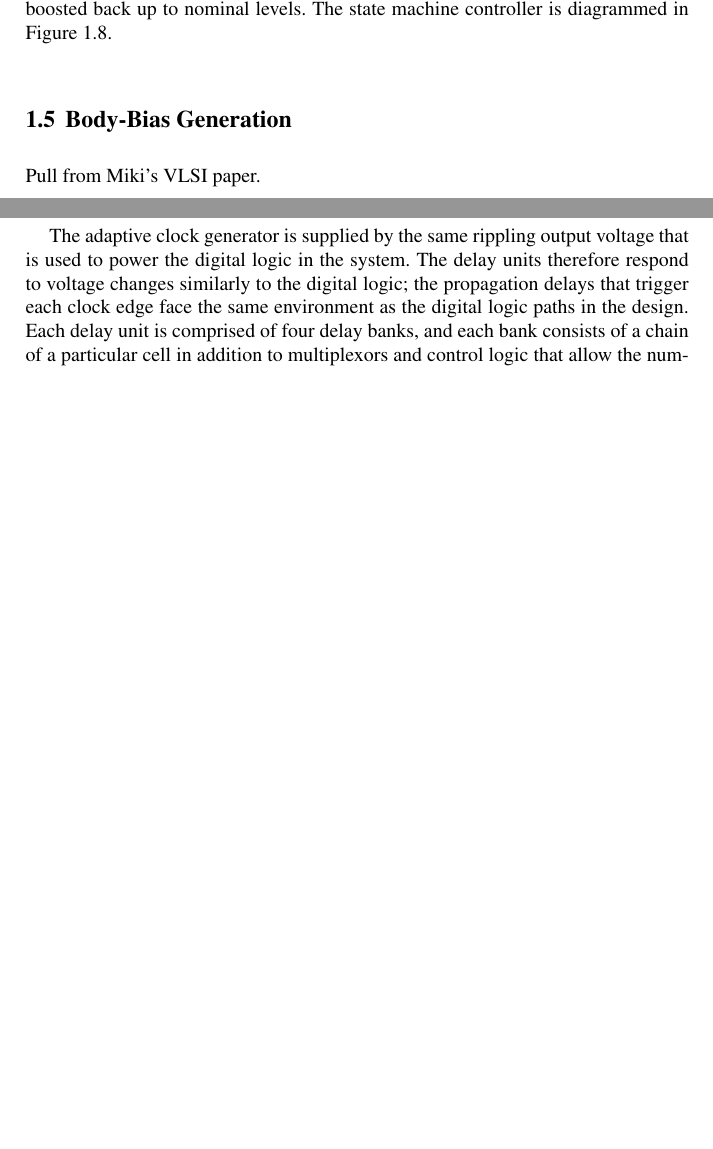
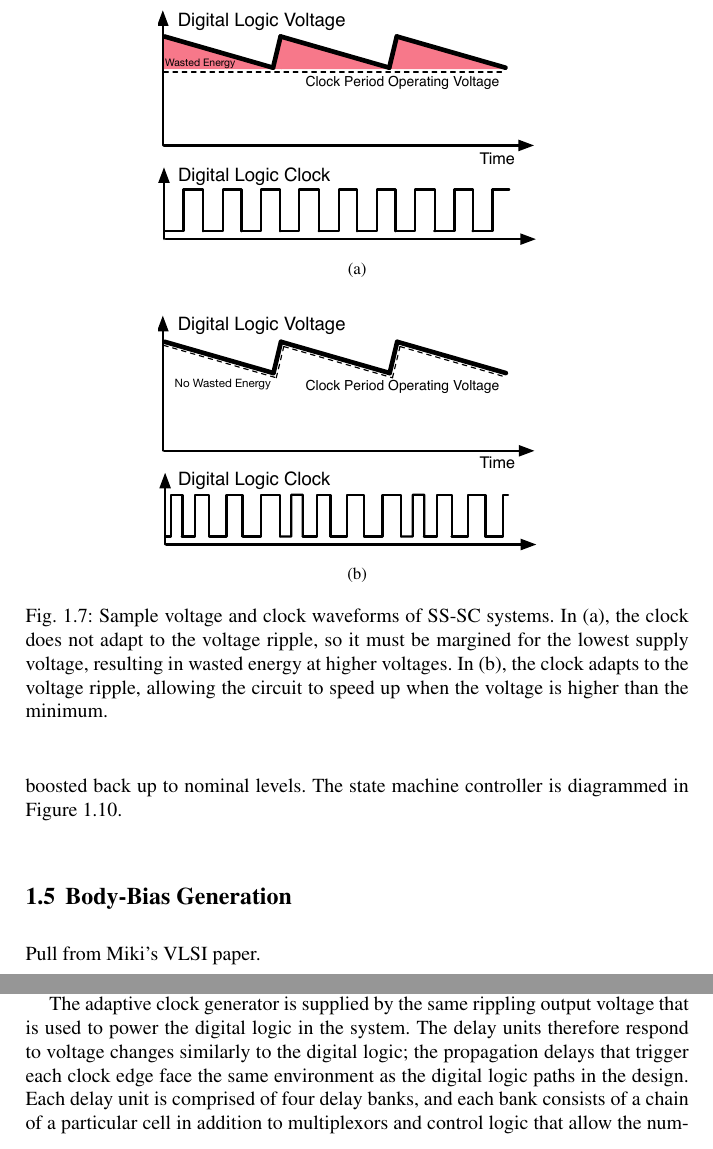
Before and after one commit to ben-k/fdsoi-raven, a LaTeX document (main.tex): two parts of pages 7 and 9 of 10 before the commit and two parts of pages 8 and 10 of 11 after it, joined at a grey line, cut at the place of the change, the shorter picture padded with empty space. Compiled offline with pdfLaTeX.

Commit message:
Finally got bibliography to compile.  Work around lack of subcaption support in provided classfile - hopefully the slight change to caption formatting is OK.

```diff
--- a/main.tex
+++ b/main.tex
@@ -26,8 +26,9 @@
 \usepackage[bottom]{footmisc}% places footnotes at page bottom
 
 % TODO - can we get subcaption to work?  Else need to remove use of subfigures
-%\usepackage{subcaption}
-%\usepackage{multirow}
+\usepackage{subcaption}
+\captionsetup{compatibility=false}
+\usepackage{multirow}
 
 \usepackage[
 binary-units=true,
@@ -51,6 +52,8 @@ backend=biber,
 %maxnames=6,
 %minnames=1,
 ]{biblatex}
+
+\bibliography{references}
 
 % see the list of further useful packages
 % in the Reference Guide
@@ -234,27 +237,27 @@ This would result in wasted energy as the rippling voltage exceeds its minimum,
 Systems employing SS-SC regulators therefore require the clock supplied to the digital load to adapt to the changing voltage in order to achieve reasonable efficiencies~\cite{Jevtic2014}.
 As shown in Figure~\ref{fig:3-ripple-clocking-b}, by changing the clock on a cycle-by-cycle basis to match the instantaneous operating conditions of the load, the over-voltage losses can be eliminated.
 
-%\begin{figure}
-%  \centering
-%%  \hspace*{\fill}
-%  \begin{subfigure}[t]{0.6\textwidth}
-%  \centering
-%  \includegraphics[width=\textwidth]{3-ripple-clocking-a}
-%  \caption{}
-%  \label{fig:3-ripple-clocking-a}
-%  \end{subfigure}
-%%  \hspace*{\fill}
-%  \par\bigskip
-%  \begin{subfigure}[t]{0.6\textwidth}
-%  \centering
-%  \includegraphics[width=\textwidth]{3-ripple-clocking-b}
-%  \caption{}
-%  \label{fig:3-ripple-clocking-b}
-%  \end{subfigure}
-%%  \hspace*{\fill}
-%  \caption{Sample voltage and clock waveforms of SS-SC systems.  In (\subref{fig:3-ripple-clocking-a}), the clock does not adapt to the voltage ripple, so it must be margined for the lowest supply voltage, resulting in wasted energy at higher voltages.  In (\subref{fig:3-ripple-clocking-b}), the clock adapts to the voltage ripple, allowing the circuit to speed up when the voltage is higher than the minimum.}
-%  \label{fig:3-ripple-clocking}
-%\end{figure}
+\begin{figure}
+  \centering
+%  \hspace*{\fill}
+  \begin{subfigure}[t]{0.6\textwidth}
+  \centering
+  \includegraphics[width=\textwidth]{3-ripple-clocking-a}
+  \caption{}
+  \label{fig:3-ripple-clocking-a}
+  \end{subfigure}
+%  \hspace*{\fill}
+  \par\bigskip
+  \begin{subfigure}[t]{0.6\textwidth}
+  \centering
+  \includegraphics[width=\textwidth]{3-ripple-clocking-b}
+  \caption{}
+  \label{fig:3-ripple-clocking-b}
+  \end{subfigure}
+%  \hspace*{\fill}
+  \caption{Sample voltage and clock waveforms of SS-SC systems.  In (\subref{fig:3-ripple-clocking-a}), the clock does not adapt to the voltage ripple, so it must be margined for the lowest supply voltage, resulting in wasted energy at higher voltages.  In (\subref{fig:3-ripple-clocking-b}), the clock adapts to the voltage ripple, allowing the circuit to speed up when the voltage is higher than the minimum.}
+  \label{fig:3-ripple-clocking}
+\end{figure}
 
 %\subsection{Regulator Design}
 
```
Also changed, not shown: figures/3-ripple-clocking-a.pdf (added), figures/3-ripple-clocking-b.pdf (added), main.tex (40 more changed lines).
